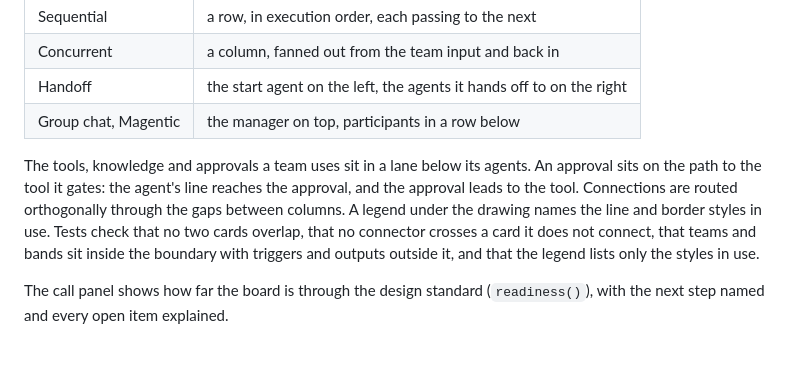
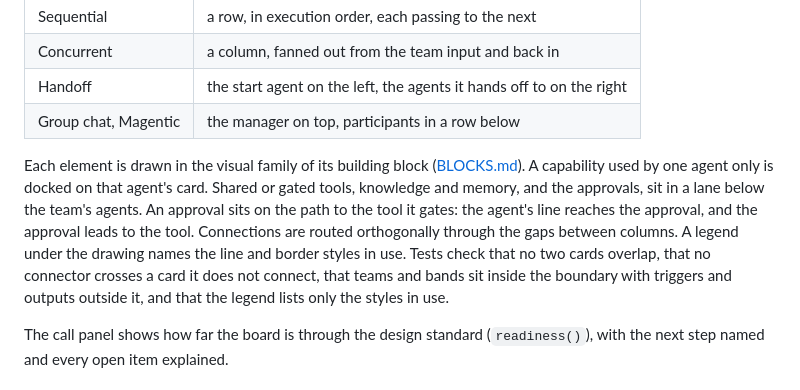
Before and after one commit to thuyghe12/teolima_public, a Markdown page: docs/ARCHITECTURE.md, the part around the change. GitHub-like rendering; blank space fills up the shorter version.

```diff
--- a/docs/ARCHITECTURE.md
+++ b/docs/ARCHITECTURE.md
@@ -54,7 +54,7 @@ The layout is computed from the board, never chosen by the model, and follows th
 | Handoff | the start agent on the left, the agents it hands off to on the right |
 | Group chat, Magentic | the manager on top, participants in a row below |
 
-The tools, knowledge and approvals a team uses sit in a lane below its agents. An approval sits on the path to the tool it gates: the agent's line reaches the approval, and the approval leads to the tool. Connections are routed orthogonally through the gaps between columns. A legend under the drawing names the line and border styles in use. Tests check that no two cards overlap, that no connector crosses a card it does not connect, that teams and bands sit inside the boundary with triggers and outputs outside it, and that the legend lists only the styles in use.
+Each element is drawn in the visual family of its building block ([BLOCKS.md](BLOCKS.md)). A capability used by one agent only is docked on that agent's card. Shared or gated tools, knowledge and memory, and the approvals, sit in a lane below the team's agents. An approval sits on the path to the tool it gates: the agent's line reaches the approval, and the approval leads to the tool. Connections are routed orthogonally through the gaps between columns. A legend under the drawing names the line and border styles in use. Tests check that no two cards overlap, that no connector crosses a card it does not connect, that teams and bands sit inside the boundary with triggers and outputs outside it, and that the legend lists only the styles in use.
 
 The call panel shows how far the board is through the design standard (`readiness()`), with the next step named and every open item explained.
 
```
Also changed, not shown: README.md (+1 -0 lines), docs/BLOCKS.md (added, +37 -0 lines), docs/DESIGN_STANDARD.md (+4 -2 lines), docs/demo.png, 7 other files.
